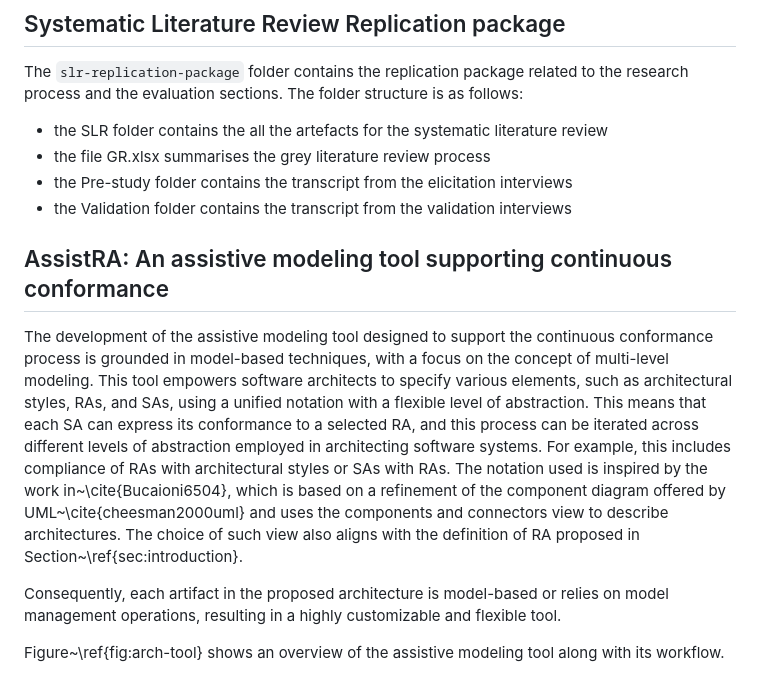
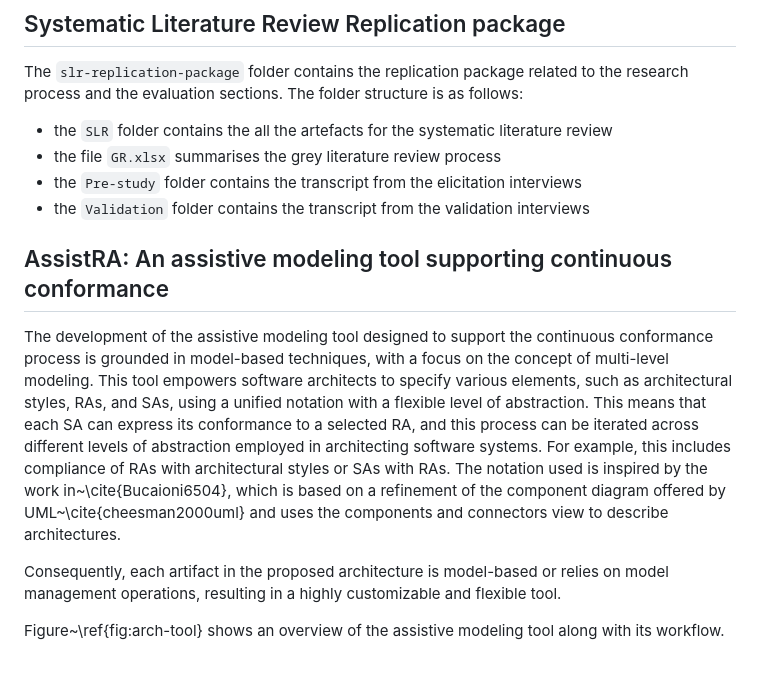
Before and after one commit to gssi/ICSA2024AE, a Markdown page: README.md, the part around the change printed below. GitHub-like rendering.

```diff
--- a/README.md
+++ b/README.md
@@ -14,14 +14,17 @@ The following public repository contains the [replication package](#systematic-l
 ## Systematic Literature Review Replication package
 The `slr-replication-package` folder contains the replication package related to the research process and the evaluation sections.
 The folder structure is as follows:
-- the SLR folder contains the all the artefacts for the systematic literature review
-- the file GR.xlsx summarises the grey literature review process
-- the Pre-study folder contains the transcript from the elicitation interviews
-- the Validation folder contains the transcript from the validation interviews
+- the `SLR` folder contains the all the artefacts for the systematic literature review
+- the file `GR.xlsx` summarises the grey literature review process
+- the `Pre-study` folder contains the transcript from the elicitation interviews
+- the `Validation` folder contains the transcript from the validation interviews
 
 
 ## AssistRA: An assistive modeling tool supporting continuous conformance
-The development of the assistive modeling tool designed to support the continuous conformance process is grounded in model-based techniques, with a focus on the concept of multi-level modeling. This tool empowers software architects to specify various elements, such as architectural styles, RAs, and SAs, using a unified notation with a flexible level of abstraction. This means that each SA can express its conformance to a selected RA, and this process can be iterated across different levels of abstraction employed in architecting software systems. For example, this includes compliance of RAs with architectural styles or SAs with RAs. The notation used is inspired by the work in~\cite{Bucaioni6504}, which is based on a refinement of the component diagram offered by UML~\cite{cheesman2000uml} and uses the components and connectors view to describe architectures. The choice of such view also aligns with the definition of RA proposed in Section~\ref{sec:introduction}.
+The development of the assistive modeling tool designed to support the continuous conformance process is grounded in model-based techniques, with a focus on the concept of multi-level modeling.
+This tool empowers software architects to specify various elements, such as architectural styles, RAs, and SAs, using a unified notation with a flexible level of abstraction.
+This means that each SA can express its conformance to a selected RA, and this process can be iterated across different levels of abstraction employed in architecting software systems. For example, this includes compliance of RAs with architectural styles or SAs with RAs.
+The notation used is inspired by the work in~\cite{Bucaioni6504}, which is based on a refinement of the component diagram offered by UML~\cite{cheesman2000uml} and uses the components and connectors view to describe architectures.
 
 Consequently, each artifact in the proposed architecture is model-based or relies on model management operations, resulting in a highly customizable and flexible tool.
 
```
Also changed, not shown: other parts of README.md (+1 -1 lines).
